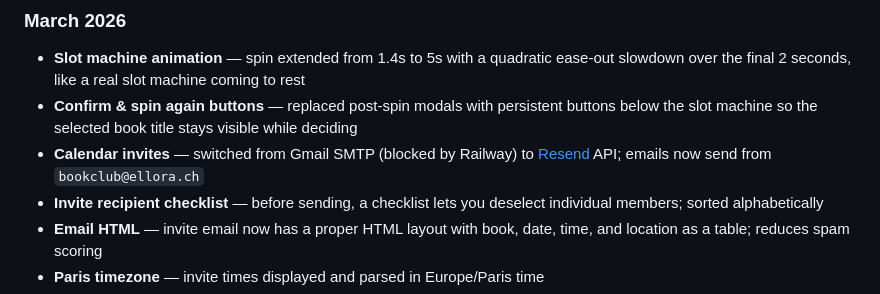
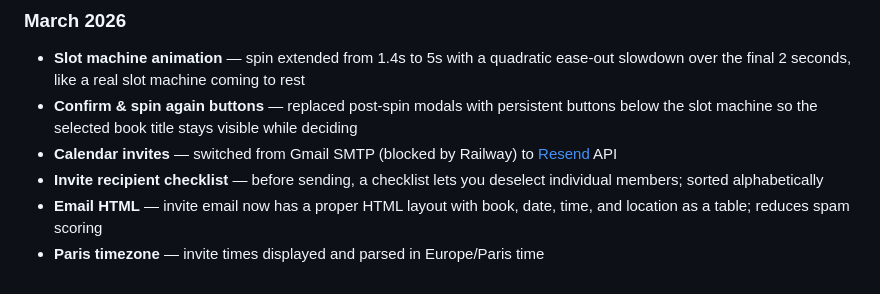
Before and after one commit to ellchua/bookclub, a Markdown page: README.md, the part around the change. GitHub-like rendering.

Commit message:
Update README patch notes
Co-Authored-By: Claude Sonnet 4.6 <noreply@anthropic.com>

```diff
--- a/README.md
+++ b/README.md
@@ -68,7 +68,7 @@ The host rotation order is stored in the **Order** column of the Notion members
 ### March 2026
 - **Slot machine animation** — spin extended from 1.4s to 5s with a quadratic ease-out slowdown over the final 2 seconds, like a real slot machine coming to rest
 - **Confirm & spin again buttons** — replaced post-spin modals with persistent buttons below the slot machine so the selected book title stays visible while deciding
-- **Calendar invites** — switched from Gmail SMTP (blocked by Railway) to [Resend](https://resend.com) API; emails now send from `bookclub@ellora.ch`
+- **Calendar invites** — switched from Gmail SMTP (blocked by Railway) to [Resend](https://resend.com) API
 - **Invite recipient checklist** — before sending, a checklist lets you deselect individual members; sorted alphabetically
 - **Email HTML** — invite email now has a proper HTML layout with book, date, time, and location as a table; reduces spam scoring
 - **Paris timezone** — invite times displayed and parsed in Europe/Paris time
```
